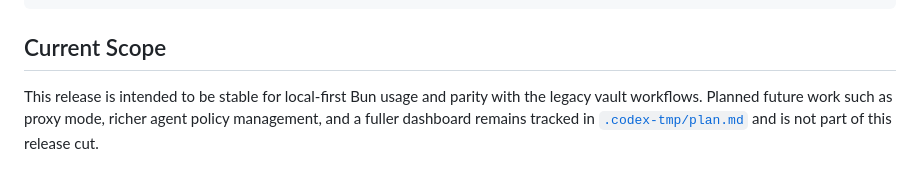
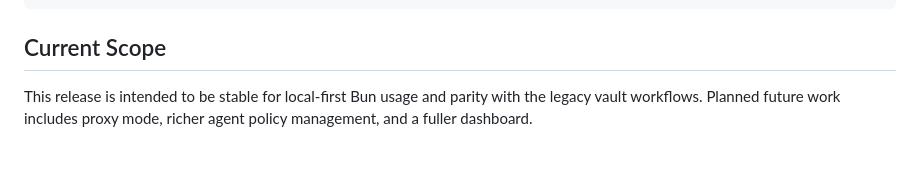
Before and after one commit to niradler/autho, a Markdown page: Readme.md, the part around the change. GitHub-like rendering.

Commit message:
docs: remove dead .codex-tmp reference from README
Co-Authored-By: Claude Opus 4.6 (1M context) <noreply@anthropic.com>

```diff
--- a/Readme.md
+++ b/Readme.md
@@ -191,4 +191,4 @@ autho lease revoke --lease <id>
 
 ## Current Scope
 
-This release is intended to be stable for local-first Bun usage and parity with the legacy vault workflows. Planned future work such as proxy mode, richer agent policy management, and a fuller dashboard remains tracked in [`.codex-tmp/plan.md`](./.codex-tmp/plan.md) and is not part of this release cut.
+This release is intended to be stable for local-first Bun usage and parity with the legacy vault workflows. Planned future work includes proxy mode, richer agent policy management, and a fuller dashboard.
```
